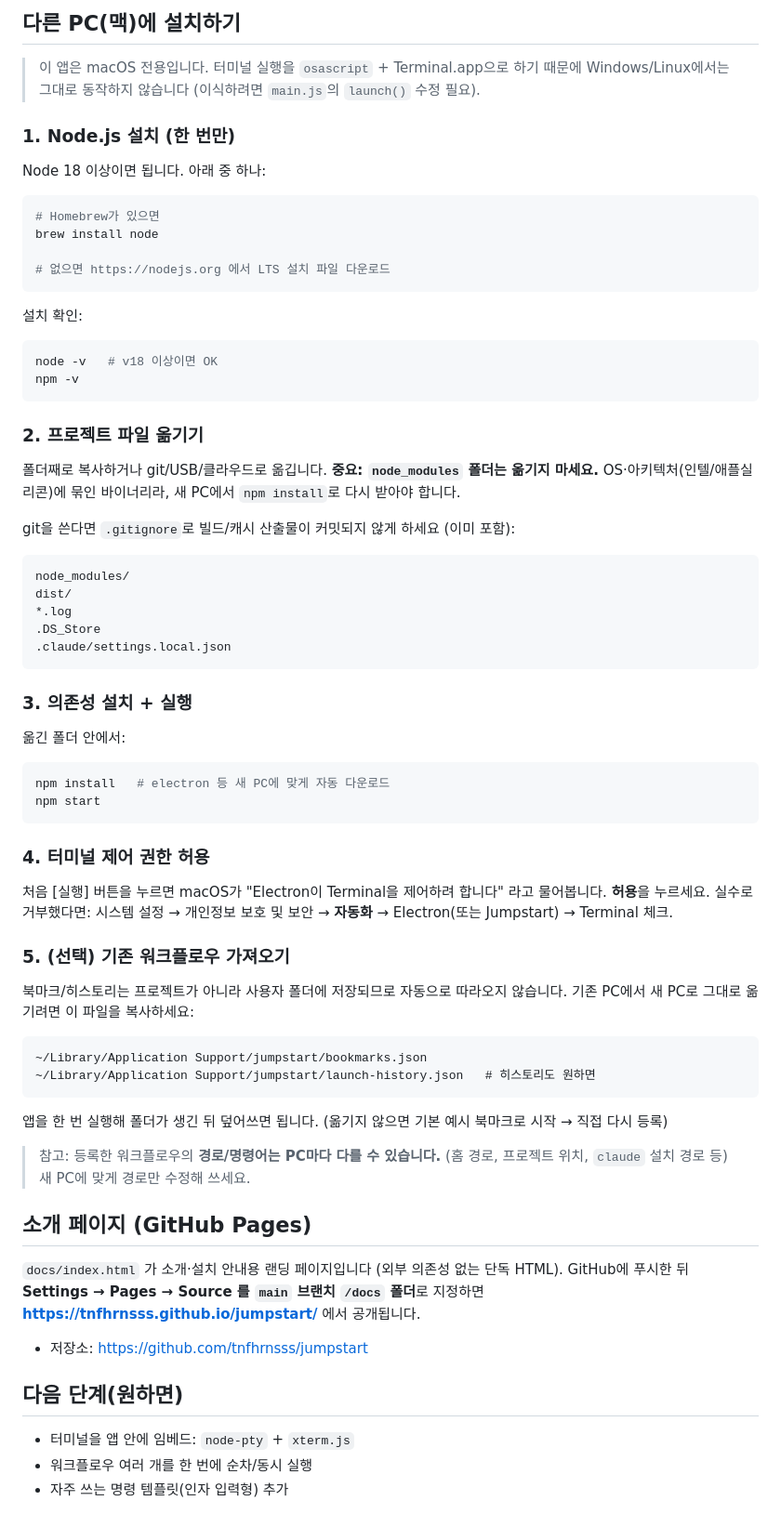
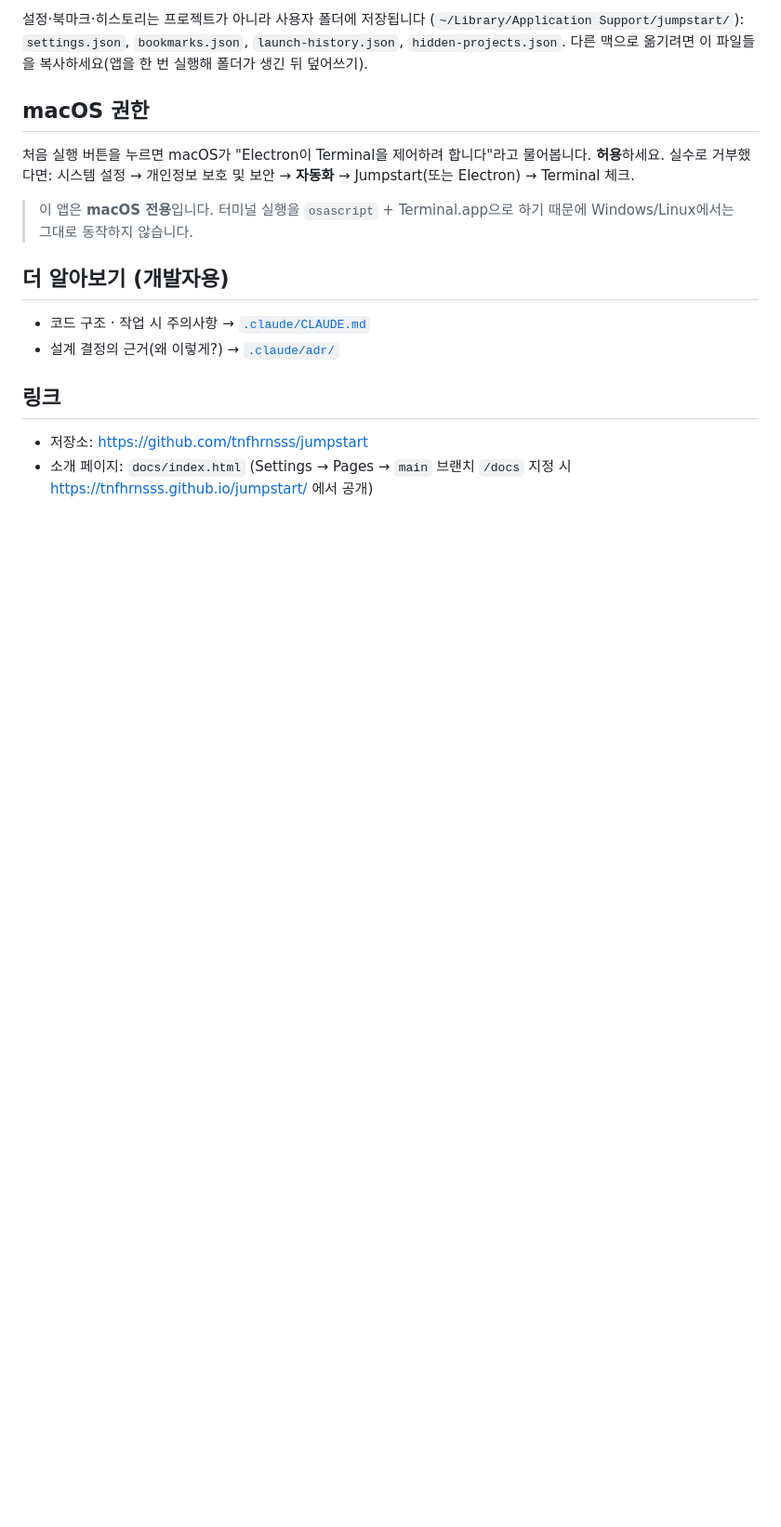
Before and after one commit to tnfhrnsss/jumpstart, a Markdown page: README.md, the part around the change printed below. Shown: that part at 93% size. Drawn GitHub-style; blank space fills up the shorter version.

````diff
--- a/README.md
+++ b/README.md
@@ -74,70 +74,25 @@ git은 푸시 *시각*을 따로 저장하지 않습니다. 그래서:
 
-## 다른 PC(맥)에 설치하기
+설정·북마크·히스토리는 프로젝트가 아니라 사용자 폴더에 저장됩니다
+(`~/Library/Application Support/jumpstart/`): `settings.json`, `bookmarks.json`,
+`launch-history.json`, `hidden-projects.json`.
+다른 맥으로 옮기려면 이 파일들을 복사하세요(앱을 한 번 실행해 폴더가 생긴 뒤 덮어쓰기).
 
-> 이 앱은 macOS 전용입니다. 터미널 실행을 `osascript` + Terminal.app으로 하기 때문에
-> Windows/Linux에서는 그대로 동작하지 않습니다 (이식하려면 `main.js`의 `launch()` 수정 필요).
+## macOS 권한
 
-### 1. Node.js 설치 (한 번만)
-Node 18 이상이면 됩니다. 아래 중 하나:
-```bash
-# Homebrew가 있으면
-brew install node
+처음 실행 버튼을 누르면 macOS가 "Electron이 Terminal을 제어하려 합니다"라고 물어봅니다.
+**허용**하세요. 실수로 거부했다면:
+시스템 설정 → 개인정보 보호 및 보안 → **자동화** → Jumpstart(또는 Electron) → Terminal 체크.
 
-# 없으면 https://nodejs.org 에서 LTS 설치 파일 다운로드
-```
-설치 확인:
-```bash
-node -v   # v18 이상이면 OK
-npm -v
-```
+> 이 앱은 **macOS 전용**입니다. 터미널 실행을 `osascript` + Terminal.app으로 하기 때문에
+> Windows/Linux에서는 그대로 동작하지 않습니다.
 
-### 2. 프로젝트 파일 옮기기
-폴더째로 복사하거나 git/USB/클라우드로 옮깁니다.
-**중요: `node_modules` 폴더는 옮기지 마세요.** OS·아키텍처(인텔/애플실리콘)에 묶인
-바이너리라, 새 PC에서 `npm install`로 다시 받아야 합니다.
+## 더 알아보기 (개발자용)
 
-git을 쓴다면 `.gitignore`로 빌드/캐시 산출물이 커밋되지 않게 하세요 (이미 포함):
-```
-node_modules/
-dist/
-*.log
-.DS_Store
-.claude/settings.local.json
-```
+- 코드 구조 · 작업 시 주의사항 → [`.claude/CLAUDE.md`](.claude/CLAUDE.md)
+- 설계 결정의 근거(왜 이렇게?) → [`.claude/adr/`](.claude/adr/)
 
-### 3. 의존성 설치 + 실행
-옮긴 폴더 안에서:
-```bash
-npm install   # electron 등 새 PC에 맞게 자동 다운로드
-npm start
-```
+## 링크
 
-### 4. 터미널 제어 권한 허용
-처음 [실행] 버튼을 누르면 macOS가 "Electron이 Terminal을 제어하려 합니다" 라고 물어봅니다.
-**허용**을 누르세요. 실수로 거부했다면:
-시스템 설정 → 개인정보 보호 및 보안 → **자동화** → Electron(또는 Jumpstart) →
-Terminal 체크.
-
-### 5. (선택) 기존 워크플로우 가져오기
-북마크/히스토리는 프로젝트가 아니라 사용자 폴더에 저장되므로 자동으로 따라오지 않습니다.
-기존 PC에서 새 PC로 그대로 옮기려면 이 파일을 복사하세요:
-```
-~/Library/Application Support/jumpstart/bookmarks.json
-~/Library/Application Support/jumpstart/launch-history.json   # 히스토리도 원하면
-```
-앱을 한 번 실행해 폴더가 생긴 뒤 덮어쓰면 됩니다.
-(옮기지 않으면 기본 예시 북마크로 시작 → 직접 다시 등록)
-
-> 참고: 등록한 워크플로우의 **경로/명령어는 PC마다 다를 수 있습니다.**
-> (홈 경로, 프로젝트 위치, `claude` 설치 경로 등) 새 PC에 맞게 경로만 수정해 쓰세요.
-
-## 소개 페이지 (GitHub Pages)
-`docs/index.html` 가 소개·설치 안내용 랜딩 페이지입니다 (외부 의존성 없는 단독 HTML).
-GitHub에 푸시한 뒤 **Settings → Pages → Source 를 `main` 브랜치 `/docs` 폴더**로 지정하면
-**https://tnfhrnsss.github.io/jumpstart/** 에서 공개됩니다.
 - 저장소: https://github.com/tnfhrnsss/jumpstart
-
-## 다음 단계(원하면)
-- 터미널을 앱 안에 임베드: `node-pty` + `xterm.js`
-- 워크플로우 여러 개를 한 번에 순차/동시 실행
-- 자주 쓰는 명령 템플릿(인자 입력형) 추가
+- 소개 페이지: `docs/index.html` (Settings → Pages → `main` 브랜치 `/docs` 지정 시
+  https://tnfhrnsss.github.io/jumpstart/ 에서 공개)
````
Also changed, not shown: other parts of README.md (+55 -55 lines), .claude/CLAUDE.md (added, +42 -0 lines), .claude/adr/0001-terminal-launch.md (added, +24 -0 lines), .claude/adr/0002-git-push-status.md (added, +29 -0 lines), .claude/adr/0003-process-and-storage.md (added, +31 -0 lines), .claude/adr/README.md (added, +13 -0 lines), assets/icon.png (added), 10 other files.
